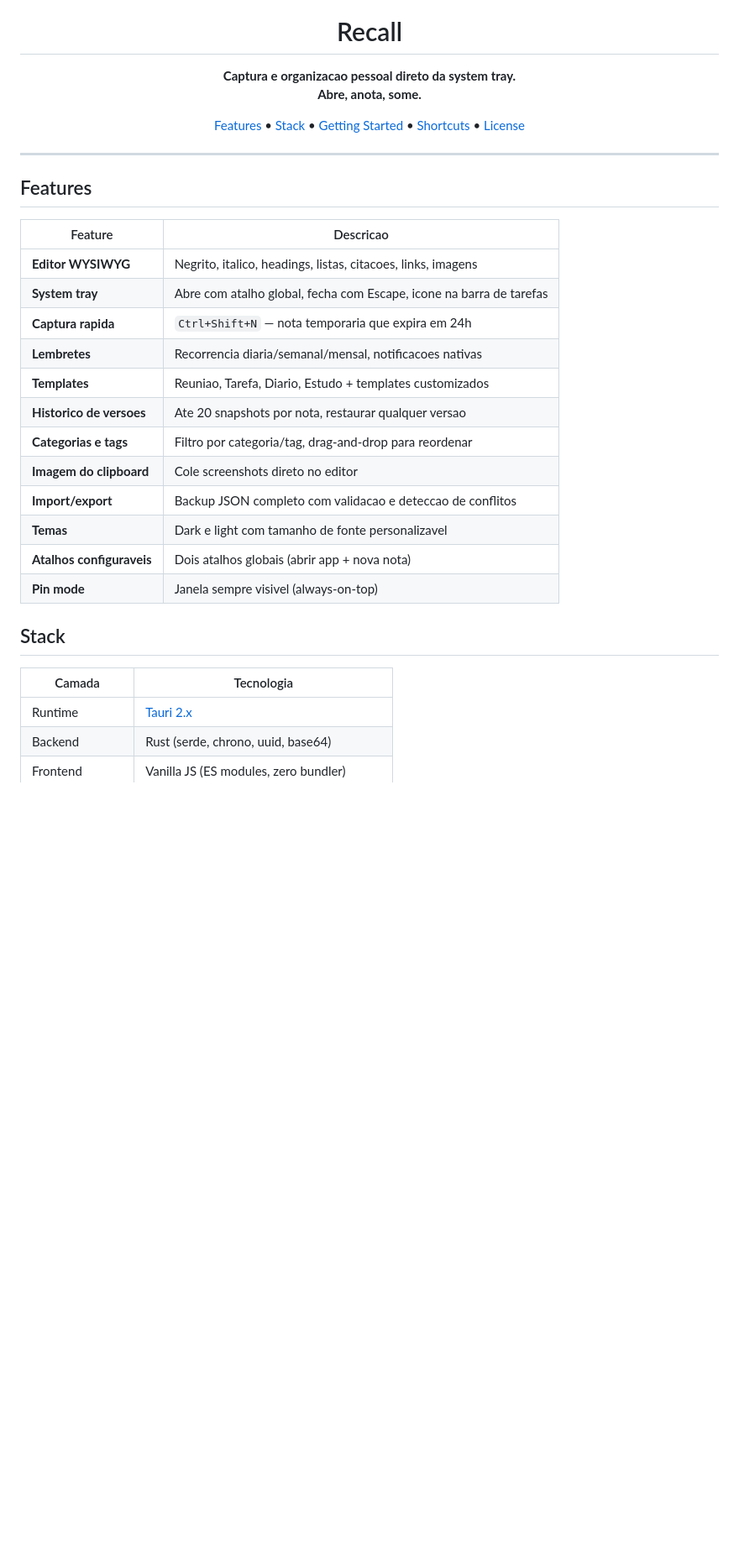
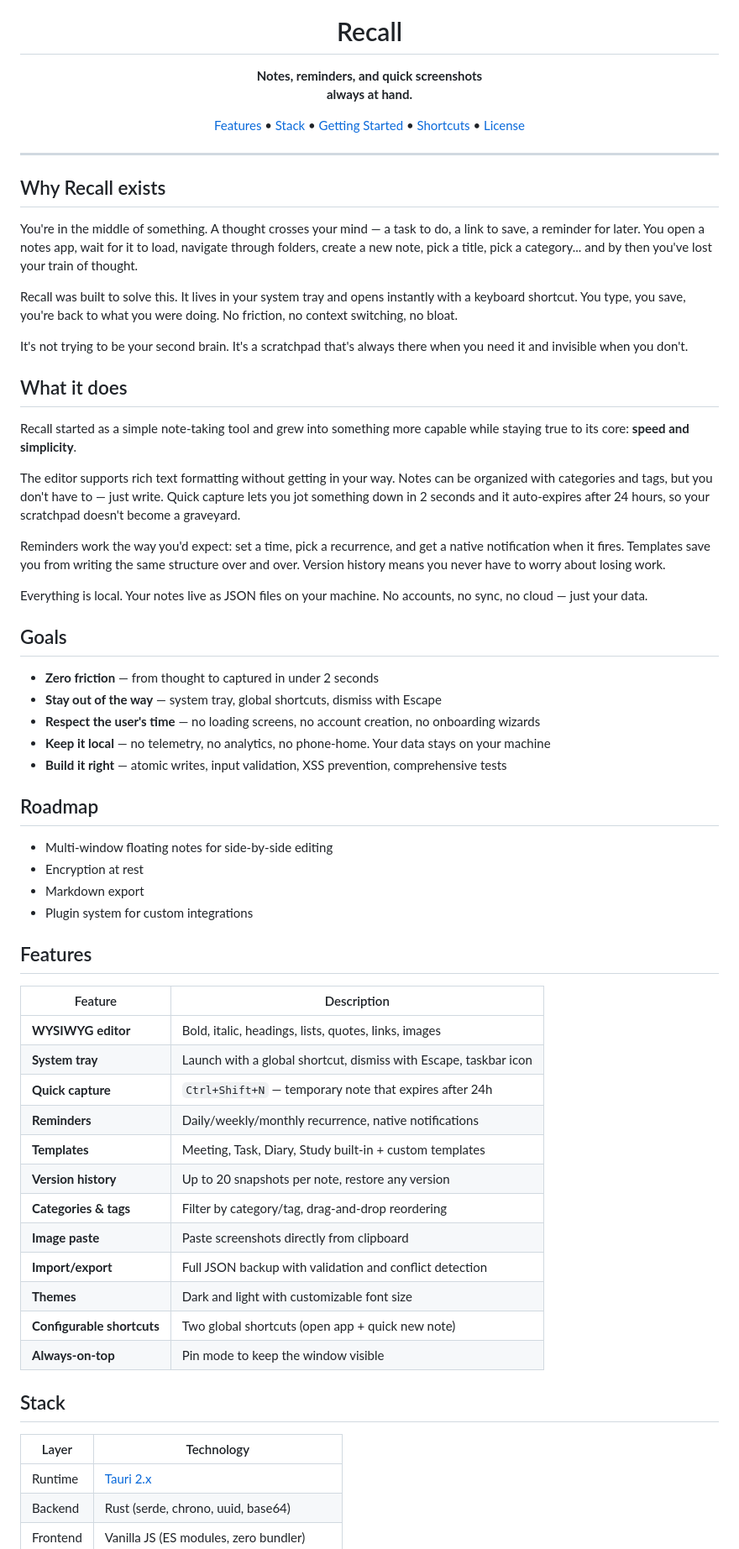
Before and after one commit to wtfViniiz/RecallAPP, a Markdown page: README.md, the part around one of its changes. Shown at 84% size. Rendered like a GitHub page; blank space fills up the shorter version.

```diff
--- a/README.md
+++ b/README.md
@@ -5,7 +5,7 @@
 <h1 align="center">Recall</h1>
 
 <p align="center">
-  <strong>Captura e organizacao pessoal direto da system tray.<br>Abre, anota, some.</strong>
+  <strong>Notes, reminders, and quick screenshots<br>always at hand.</strong>
 </p>
 
 <p align="center">
@@ -18,27 +18,60 @@
 
 ---
 
+## Why Recall exists
+
+You're in the middle of something. A thought crosses your mind — a task to do, a link to save, a reminder for later. You open a notes app, wait for it to load, navigate through folders, create a new note, pick a title, pick a category... and by then you've lost your train of thought.
+
+Recall was built to solve this. It lives in your system tray and opens instantly with a keyboard shortcut. You type, you save, you're back to what you were doing. No friction, no context switching, no bloat.
+
+It's not trying to be your second brain. It's a scratchpad that's always there when you need it and invisible when you don't.
+
+## What it does
+
+Recall started as a simple note-taking tool and grew into something more capable while staying true to its core: **speed and simplicity**.
+
+The editor supports rich text formatting without getting in your way. Notes can be organized with categories and tags, but you don't have to — just write. Quick capture lets you jot something down in 2 seconds and it auto-expires after 24 hours, so your scratchpad doesn't become a graveyard.
+
+Reminders work the way you'd expect: set a time, pick a recurrence, and get a native notification when it fires. Templates save you from writing the same structure over and over. Version history means you never have to worry about losing work.
+
+Everything is local. Your notes live as JSON files on your machine. No accounts, no sync, no cloud — just your data.
+
+## Goals
+
+- **Zero friction** — from thought to captured in under 2 seconds
+- **Stay out of the way** — system tray, global shortcuts, dismiss with Escape
+- **Respect the user's time** — no loading screens, no account creation, no onboarding wizards
+- **Keep it local** — no telemetry, no analytics, no phone-home. Your data stays on your machine
+- **Build it right** — atomic writes, input validation, XSS prevention, comprehensive tests
+
+## Roadmap
+
+- Multi-window floating notes for side-by-side editing
+- Encryption at rest
+- Markdown export
+- Plugin system for custom integrations
+
 ## Features
 
-| Feature | Descricao |
-|---------|-----------|
-| **Editor WYSIWYG** | Negrito, italico, headings, listas, citacoes, links, imagens |
-| **System tray** | Abre com atalho global, fecha com Escape, icone na barra de tarefas |
-| **Captura rapida** | `Ctrl+Shift+N` — nota temporaria que expira em 24h |
-| **Lembretes** | Recorrencia diaria/semanal/mensal, notificacoes nativas |
-| **Templates** | Reuniao, Tarefa, Diario, Estudo + templates customizados |
-| **Historico de versoes** | Ate 20 snapshots por nota, restaurar qualquer versao |
-| **Categorias e tags** | Filtro por categoria/tag, drag-and-drop para reordenar |
-| **Imagem do clipboard** | Cole screenshots direto no editor |
-| **Import/export** | Backup JSON completo com validacao e deteccao de conflitos |
-| **Temas** | Dark e light com tamanho de fonte personalizavel |
-| **Atalhos configuraveis** | Dois atalhos globais (abrir app + nova nota) |
-| **Pin mode** | Janela sempre visivel (always-on-top) |
+| Feature | Description |
+|---------|-------------|
+| **WYSIWYG editor** | Bold, italic, headings, lists, quotes, links, images |
+| **System tray** | Launch with a global shortcut, dismiss with Escape, taskbar icon |
+| **Quick capture** | `Ctrl+Shift+N` — temporary note that expires after 24h |
+| **Reminders** | Daily/weekly/monthly recurrence, native notifications |
+| **Templates** | Meeting, Task, Diary, Study built-in + custom templates |
+| **Version history** | Up to 20 snapshots per note, restore any version |
+| **Categories & tags** | Filter by category/tag, drag-and-drop reordering |
+| **Image paste** | Paste screenshots directly from clipboard |
+| **Import/export** | Full JSON backup with validation and conflict detection |
+| **Themes** | Dark and light with customizable font size |
+| **Configurable shortcuts** | Two global shortcuts (open app + quick new note) |
+| **Always-on-top** | Pin mode to keep the window visible |
 
 ## Stack
 
-| Camada | Tecnologia |
-|--------|------------|
+| Layer | Technology |
+|-------|------------|
 | Runtime | [Tauri 2.x](https://v2.tauri.app/) |
 | Backend | Rust (serde, chrono, uuid, base64) |
 | Frontend | Vanilla JS (ES modules, zero bundler) |
```
Also changed, not shown: other parts of README.md (+40 -40 lines).
